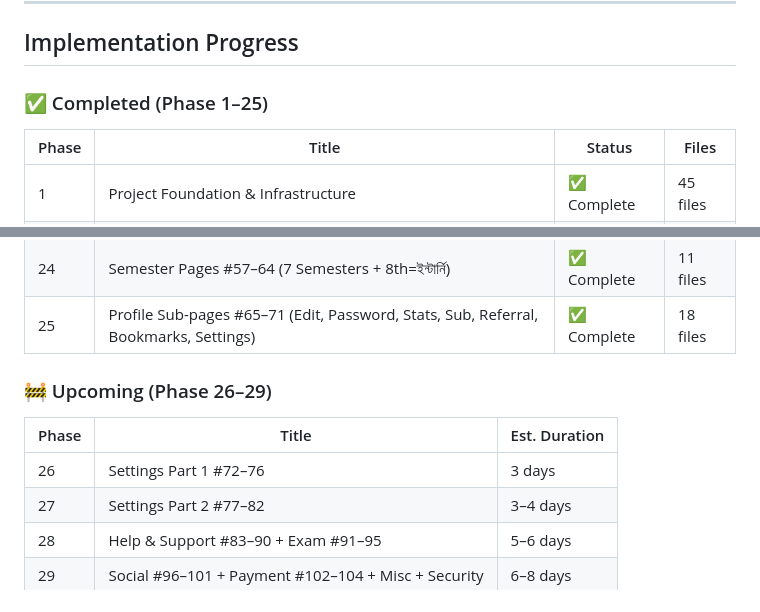
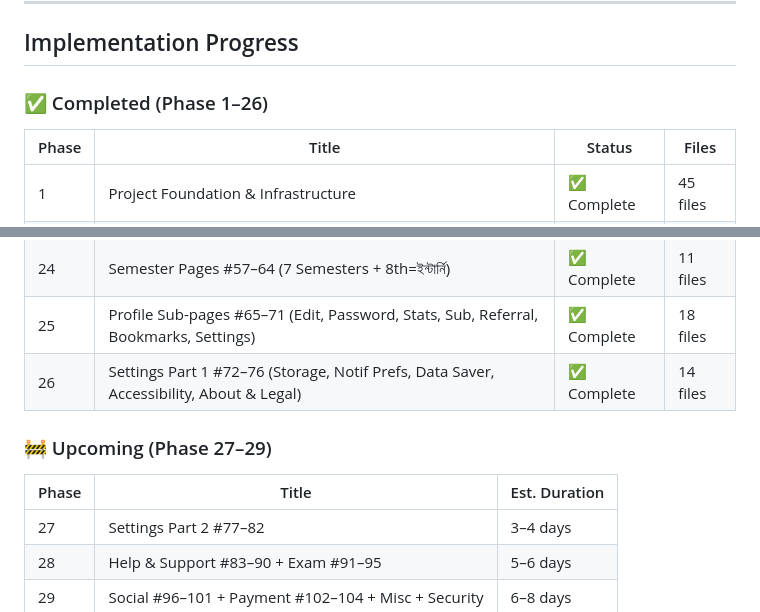
Before and after one commit to grayrat2026/dakkho-student-mobile, a Markdown page: README.md, 2 parts joined by grey strips. Rendered like a GitHub page.

Commit message:
Update README with Phase 26 completion

```diff
--- a/README.md
+++ b/README.md
@@ -231,7 +231,7 @@ app/src/main/java/com/dakkho/android/
 
 ## Implementation Progress
 
-### ✅ Completed (Phase 1–25)
+### ✅ Completed (Phase 1–26)
 
 | Phase | Title | Status | Files |
 |-------|-------|--------|-------|
@@ -260,12 +260,12 @@ app/src/main/java/com/dakkho/android/
 | 23 | Department Pages (Dynamic, API-driven) #37–56 | ✅ Complete | 10 files |
 | 24 | Semester Pages #57–64 (7 Semesters + 8th=ইন্টার্নি) | ✅ Complete | 11 files |
 | 25 | Profile Sub-pages #65–71 (Edit, Password, Stats, Sub, Referral, Bookmarks, Settings) | ✅ Complete | 18 files |
+| 26 | Settings Part 1 #72–76 (Storage, Notif Prefs, Data Saver, Accessibility, About & Legal) | ✅ Complete | 14 files |
 
-### 🚧 Upcoming (Phase 26–29)
+### 🚧 Upcoming (Phase 27–29)
 
 | Phase | Title | Est. Duration |
 |-------|-------|---------------|
-| 26 | Settings Part 1 #72–76 | 3 days |
 | 27 | Settings Part 2 #77–82 | 3–4 days |
 | 28 | Help & Support #83–90 + Exam #91–95 | 5–6 days |
 | 29 | Social #96–101 + Payment #102–104 + Misc + Security | 6–8 days |
```
